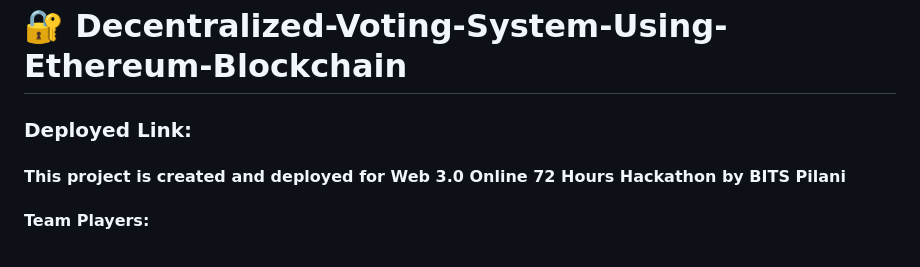
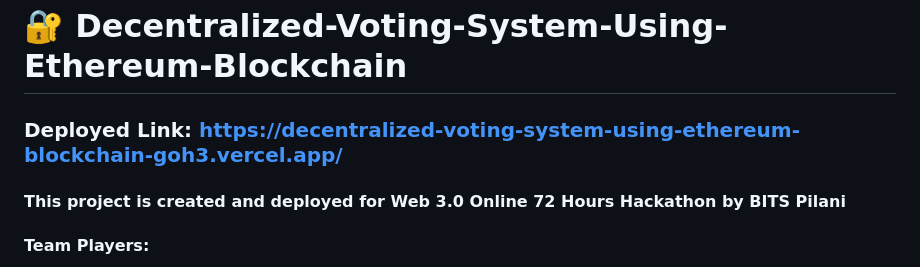
Before and after one commit to PrathamAgrawal51/Decentralized_Voting_System, a Markdown page: README.md, the part around the change. Rendered like a GitHub page.

```diff
--- a/README.md
+++ b/README.md
@@ -1,6 +1,7 @@
 # 🔐 Decentralized-Voting-System-Using-Ethereum-Blockchain
 
-### Deployed Link:
+### Deployed Link: https://decentralized-voting-system-using-ethereum-blockchain-goh3.vercel.app/
+###
 #### This project is created and deployed for Web 3.0 Online 72 Hours Hackathon by BITS Pilani
 #### Team Players:
 - Pratham Agrawal
```
